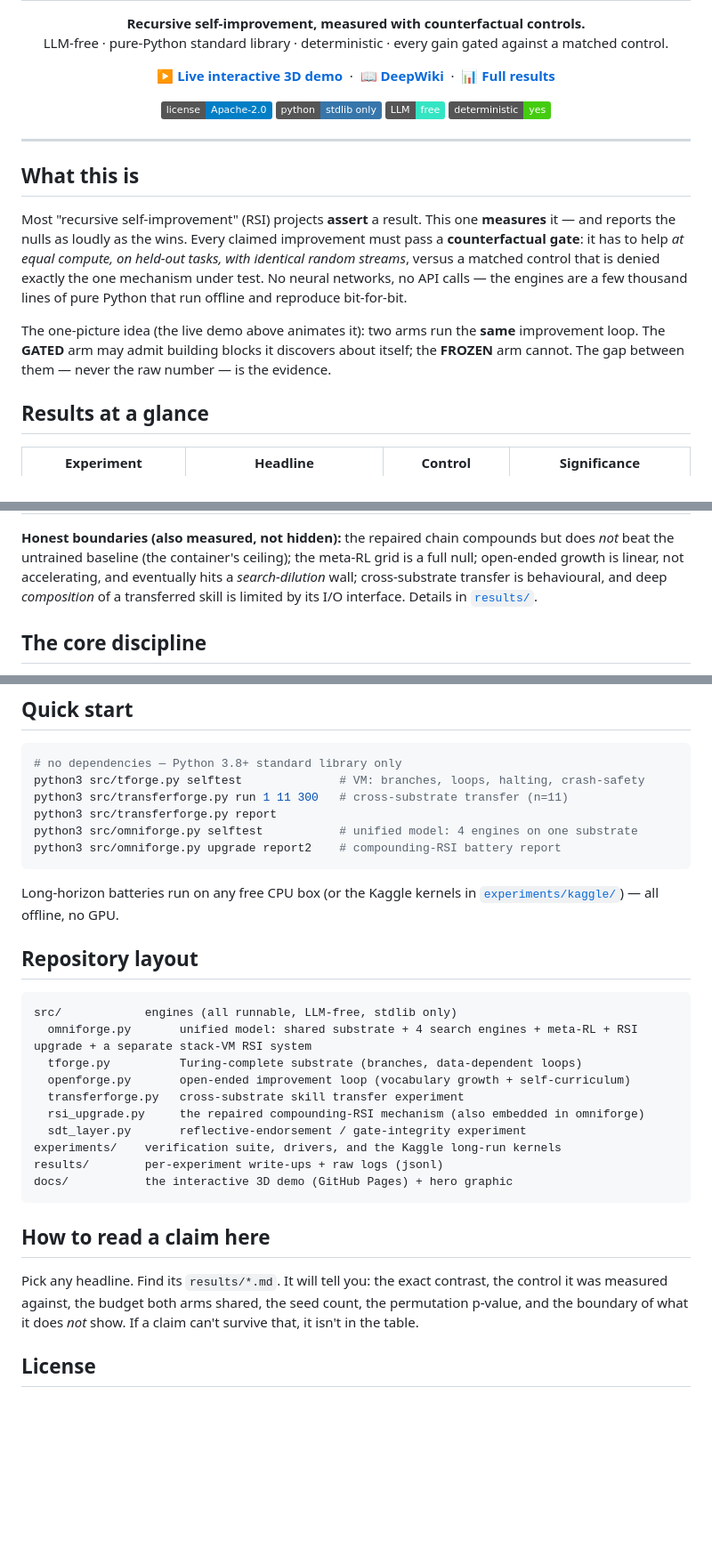
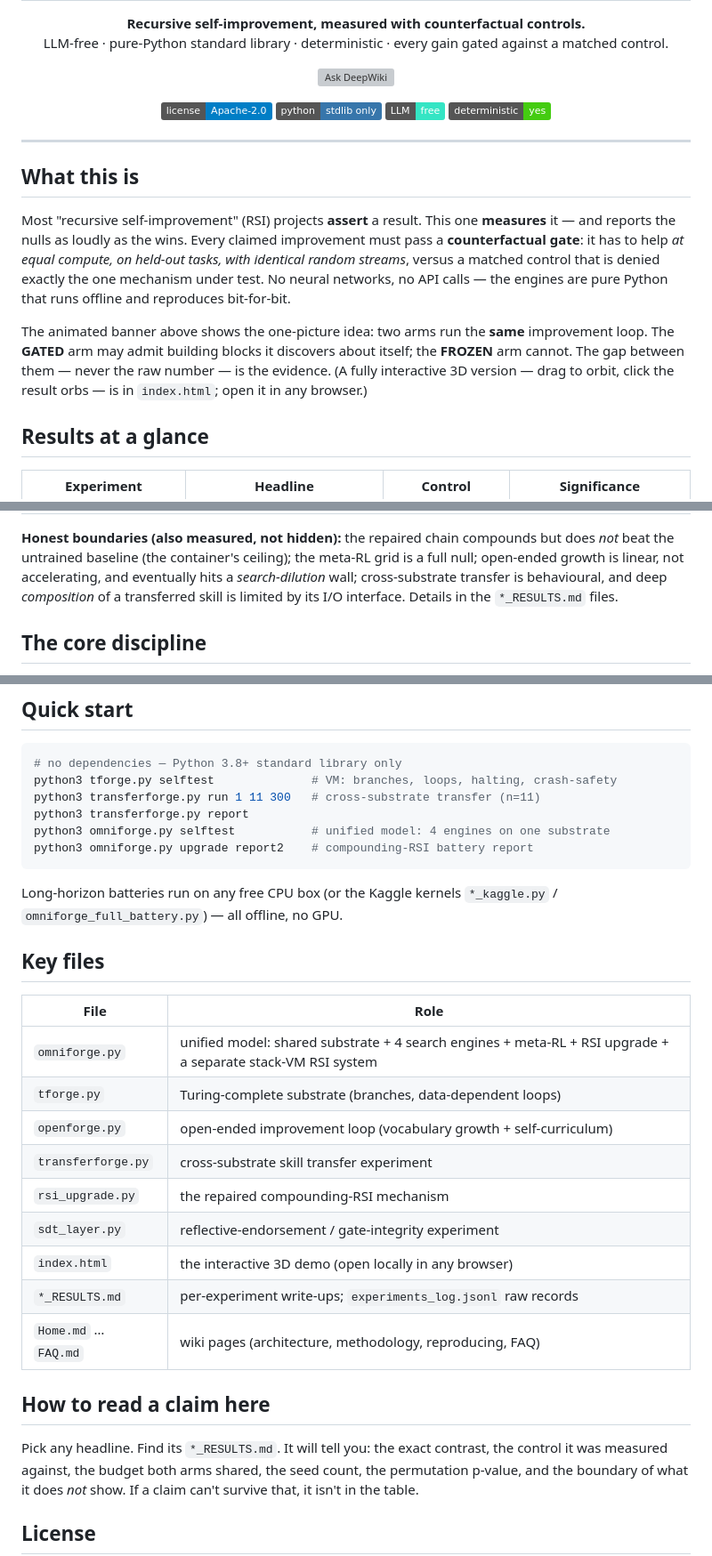
Before and after one commit to sunghunkwag/gated-selfimprovement, a Markdown page: README.md, 3 parts joined by grey strips. Shown at 89% size. Rendered like a GitHub page; badges without logos; blank space fills up the shorter version; grey boxes are pictures that could not be loaded.

Commit message:
Revise README for clarity and updates
Updated image source and alt text, improved badge links, and clarified instructions.

````diff
--- a/README.md
+++ b/README.md
@@ -10,9 +10,7 @@
 </p>
 
 <p align="center">
-  <a href="https://sunghunkwag.github.io/gated-selfimprovement/"><b>▶ Live interactive 3D demo</b></a> &nbsp;·&nbsp;
-  <a href="https://deepwiki.com/sunghunkwag/gated-selfimprovement"><b>📖 DeepWiki</b></a> &nbsp;·&nbsp;
-  <a href="results/"><b>📊 Full results</b></a>
+  <a href="https://deepwiki.com/sunghunkwag/gated-selfimprovement"><img src="https://deepwiki.com/badge.svg" alt="Ask DeepWiki"></a>
 </p>
 
 <p align="center">
@@ -30,12 +28,13 @@ Most "recursive self-improvement" (RSI) projects **assert** a result. This one *
 it — and reports the nulls as loudly as the wins. Every claimed improvement must pass a
 **counterfactual gate**: it has to help *at equal compute, on held-out tasks, with identical
 random streams*, versus a matched control that is denied exactly the one mechanism under test.
-No neural networks, no API calls — the engines are a few thousand lines of pure Python that run
-offline and reproduce bit-for-bit.
+No neural networks, no API calls — the engines are pure Python that runs offline and reproduces
+bit-for-bit.
 
-The one-picture idea (the live demo above animates it): two arms run the **same** improvement
+The animated banner above shows the one-picture idea: two arms run the **same** improvement
 loop. The **GATED** arm may admit building blocks it discovers about itself; the **FROZEN** arm
-cannot. The gap between them — never the raw number — is the evidence.
+cannot. The gap between them — never the raw number — is the evidence. (A fully interactive 3D
+version — drag to orbit, click the result orbs — is in `index.html`; open it in any browser.)
 
 ## Results at a glance
 
@@ -52,7 +51,7 @@ cannot. The gap between them — never the raw number — is the evidence.
 beat the untrained baseline (the container's ceiling); the meta-RL grid is a full null; open-ended
 growth is linear, not accelerating, and eventually hits a *search-dilution* wall; cross-substrate
 transfer is behavioural, and deep *composition* of a transferred skill is limited by its I/O
-interface. Details in [`results/`](results/).
+interface. Details in the `*_RESULTS.md` files.
 
 ## The core discipline
 
@@ -68,34 +67,33 @@ interface. Details in [`results/`](results/).
 
 ```bash
 # no dependencies — Python 3.8+ standard library only
-python3 src/tforge.py selftest              # VM: branches, loops, halting, crash-safety
-python3 src/transferforge.py run 1 11 300   # cross-substrate transfer (n=11)
-python3 src/transferforge.py report
-python3 src/omniforge.py selftest           # unified model: 4 engines on one substrate
-python3 src/omniforge.py upgrade report2    # compounding-RSI battery report
+python3 tforge.py selftest              # VM: branches, loops, halting, crash-safety
+python3 transferforge.py run 1 11 300   # cross-substrate transfer (n=11)
+python3 transferforge.py report
+python3 omniforge.py selftest           # unified model: 4 engines on one substrate
+python3 omniforge.py upgrade report2    # compounding-RSI battery report
 ```
 
-Long-horizon batteries run on any free CPU box (or the Kaggle kernels in
-[`experiments/kaggle/`](experiments/kaggle/)) — all offline, no GPU.
+Long-horizon batteries run on any free CPU box (or the Kaggle kernels
+`*_kaggle.py` / `omniforge_full_battery.py`) — all offline, no GPU.
 
-## Repository layout
+## Key files
 
-```
-src/            engines (all runnable, LLM-free, stdlib only)
-  omniforge.py       unified model: shared substrate + 4 search engines + meta-RL + RSI upgrade + a separate stack-VM RSI system
-  tforge.py          Turing-complete substrate (branches, data-dependent loops)
-  openforge.py       open-ended improvement loop (vocabulary growth + self-curriculum)
-  transferforge.py   cross-substrate skill transfer experiment
-  rsi_upgrade.py     the repaired compounding-RSI mechanism (also embedded in omniforge)
-  sdt_layer.py       reflective-endorsement / gate-integrity experiment
-experiments/    verification suite, drivers, and the Kaggle long-run kernels
-results/        per-experiment write-ups + raw logs (jsonl)
-docs/           the interactive 3D demo (GitHub Pages) + hero graphic
-```
+| File | Role |
+|---|---|
+| `omniforge.py` | unified model: shared substrate + 4 search engines + meta-RL + RSI upgrade + a separate stack-VM RSI system |
+| `tforge.py` | Turing-complete substrate (branches, data-dependent loops) |
+| `openforge.py` | open-ended improvement loop (vocabulary growth + self-curriculum) |
+| `transferforge.py` | cross-substrate skill transfer experiment |
+| `rsi_upgrade.py` | the repaired compounding-RSI mechanism |
+| `sdt_layer.py` | reflective-endorsement / gate-integrity experiment |
+| `index.html` | the interactive 3D demo (open locally in any browser) |
+| `*_RESULTS.md` | per-experiment write-ups; `experiments_log.jsonl` raw records |
+| `Home.md` … `FAQ.md` | wiki pages (architecture, methodology, reproducing, FAQ) |
 
 ## How to read a claim here
 
-Pick any headline. Find its `results/*.md`. It will tell you: the exact contrast, the control it
+Pick any headline. Find its `*_RESULTS.md`. It will tell you: the exact contrast, the control it
 was measured against, the budget both arms shared, the seed count, the permutation p-value, and
 the boundary of what it does *not* show. If a claim can't survive that, it isn't in the table.
 
````
Also changed, not shown: other parts of README.md (+5 -5 lines).
